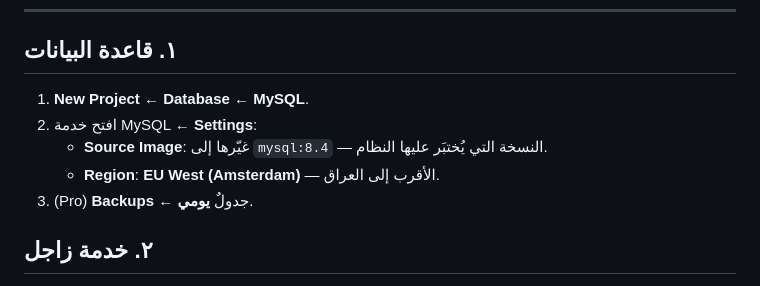
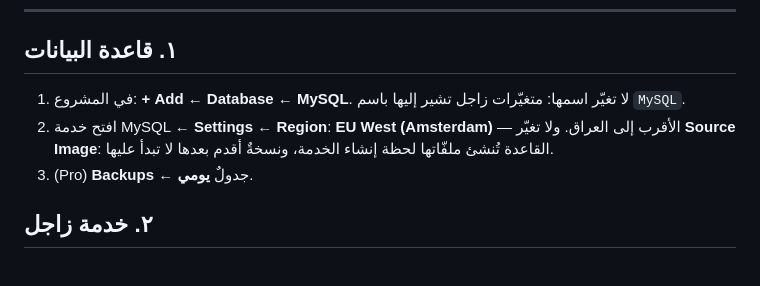
Before and after one commit to xnexgamerx-byte/Zajel, a Markdown page: deploy/railway.md, the part around the change. GitHub-like rendering.

Commit message:
railway.md: لا تغيير لصورة MySQL بعد إنشائها، والزرّ اسمه Add
MySQL يُنشئ ملفّات القاعدة لحظة إنشاء الخدمة، وتغيير Source Image بعدها إلى
نسخةٍ أقدم (8.4 بعد 9) يمنعها من البدء — التخفيض غير مدعوم. والزرّ في
المشروع «+ Add» كما في لقطة المستخدم.

Co-Authored-By: Claude Opus 5.5 <noreply@anthropic.com>
Claude-Session: https://claude.ai/code/session_011MyFYjdxEfnH7Cf76UufxT

```diff
--- a/deploy/railway.md
+++ b/deploy/railway.md
@@ -23,10 +23,11 @@
 
 ## ١. قاعدة البيانات
 
-1. **New Project ← Database ← MySQL**.
-2. افتح خدمة MySQL ← **Settings**:
-   - **Source Image**: غيّرها إلى `mysql:8.4` — النسخة التي يُختبَر عليها النظام.
-   - **Region**: **EU West (Amsterdam)** — الأقرب إلى العراق.
+1. في المشروع: **+ Add ← Database ← MySQL**. لا تغيّر اسمها: متغيّرات زاجل تشير إليها
+   باسم `MySQL`.
+2. افتح خدمة MySQL ← **Settings ← Region**: **EU West (Amsterdam)** — الأقرب إلى العراق.
+   ولا تغيّر **Source Image**: القاعدة تُنشئ ملفّاتها لحظة إنشاء الخدمة، ونسخةٌ أقدم
+   بعدها لا تبدأ عليها.
 3. (Pro) **Backups** ← جدولٌ **يومي**.
 
 ## ٢. خدمة زاجل
```
